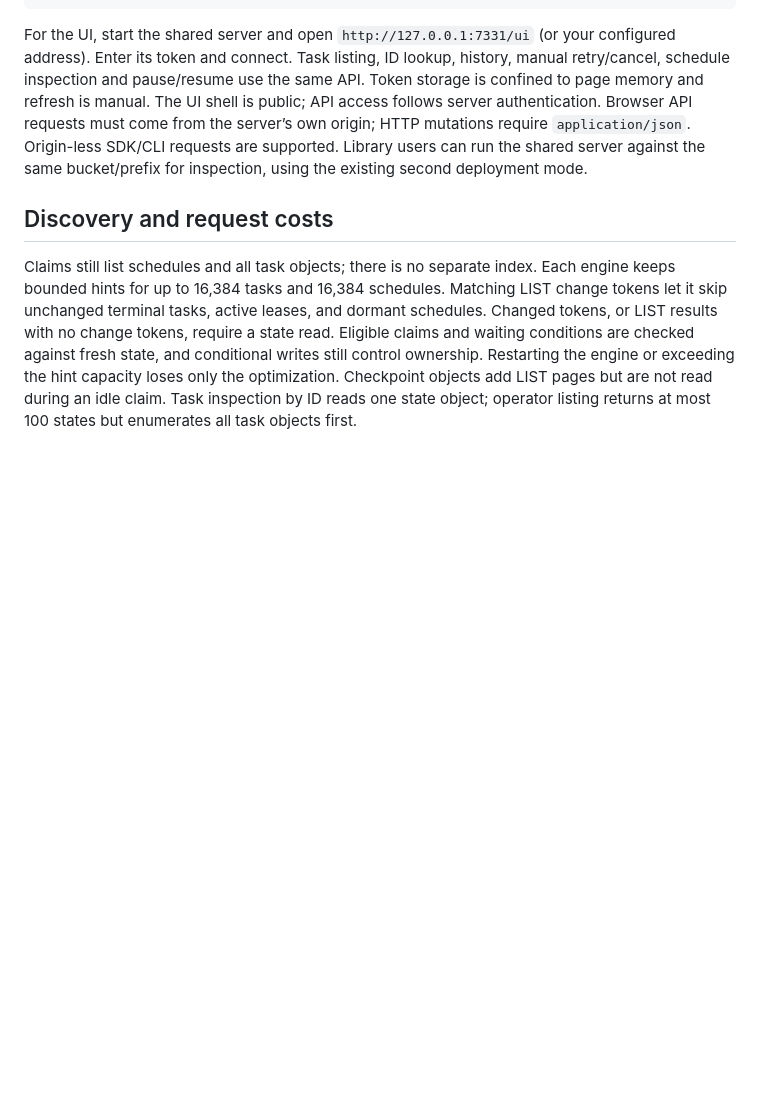
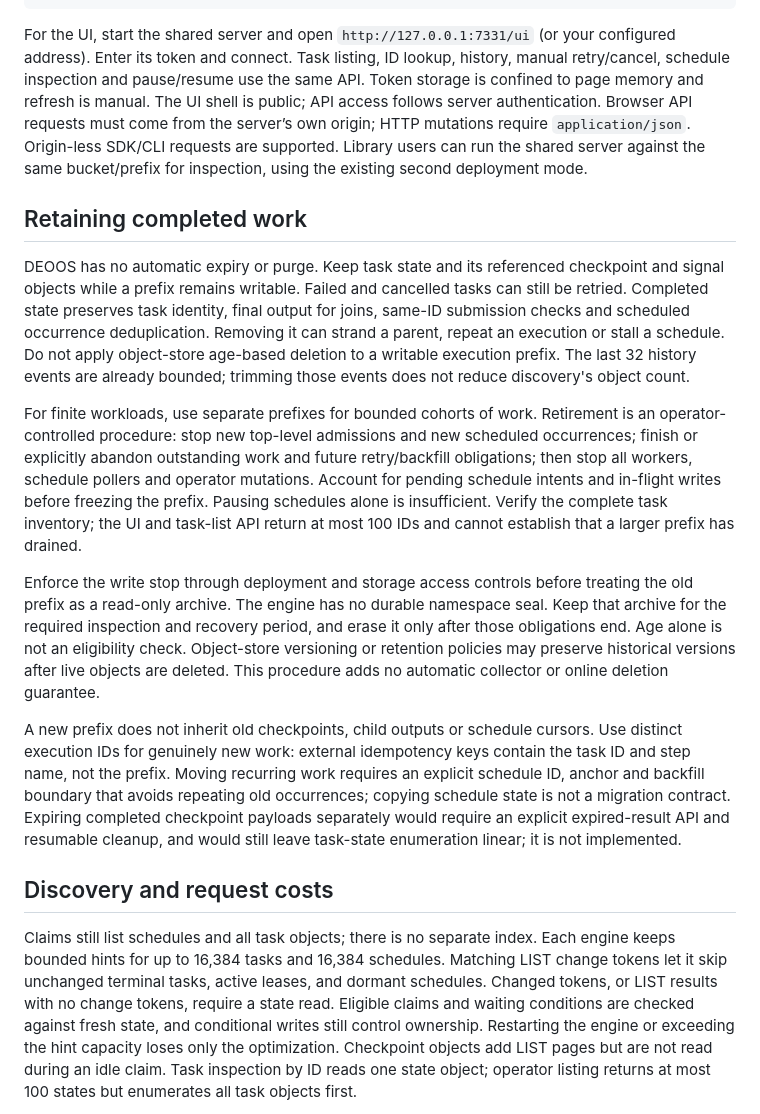
Before and after one commit to deoos-dev/deoos, a Markdown page: README.md, the part around the change. Rendered like a GitHub page; blank space fills up the shorter version.

Commit message:
Document safe execution history retention

```diff
--- a/README.md
+++ b/README.md
@@ -215,6 +215,16 @@ python -m deoos schedule pause daily-import
 
 For the UI, start the shared server and open `http://127.0.0.1:7331/ui` (or your configured address). Enter its token and connect. Task listing, ID lookup, history, manual retry/cancel, schedule inspection and pause/resume use the same API. Token storage is confined to page memory and refresh is manual. The UI shell is public; API access follows server authentication. Browser API requests must come from the server’s own origin; HTTP mutations require `application/json`. Origin-less SDK/CLI requests are supported. Library users can run the shared server against the same bucket/prefix for inspection, using the existing second deployment mode.
 
+## Retaining completed work
+
+DEOOS has no automatic expiry or purge. Keep task state and its referenced checkpoint and signal objects while a prefix remains writable. Failed and cancelled tasks can still be retried. Completed state preserves task identity, final output for joins, same-ID submission checks and scheduled occurrence deduplication. Removing it can strand a parent, repeat an execution or stall a schedule. Do not apply object-store age-based deletion to a writable execution prefix. The last 32 history events are already bounded; trimming those events does not reduce discovery's object count.
+
+For finite workloads, use separate prefixes for bounded cohorts of work. Retirement is an operator-controlled procedure: stop new top-level admissions and new scheduled occurrences; finish or explicitly abandon outstanding work and future retry/backfill obligations; then stop all workers, schedule pollers and operator mutations. Account for pending schedule intents and in-flight writes before freezing the prefix. Pausing schedules alone is insufficient. Verify the complete task inventory; the UI and task-list API return at most 100 IDs and cannot establish that a larger prefix has drained.
+
+Enforce the write stop through deployment and storage access controls before treating the old prefix as a read-only archive. The engine has no durable namespace seal. Keep that archive for the required inspection and recovery period, and erase it only after those obligations end. Age alone is not an eligibility check. Object-store versioning or retention policies may preserve historical versions after live objects are deleted. This procedure adds no automatic collector or online deletion guarantee.
+
+A new prefix does not inherit old checkpoints, child outputs or schedule cursors. Use distinct execution IDs for genuinely new work: external idempotency keys contain the task ID and step name, not the prefix. Moving recurring work requires an explicit schedule ID, anchor and backfill boundary that avoids repeating old occurrences; copying schedule state is not a migration contract. Expiring completed checkpoint payloads separately would require an explicit expired-result API and resumable cleanup, and would still leave task-state enumeration linear; it is not implemented.
+
 ## Discovery and request costs
 
 Claims still list schedules and all task objects; there is no separate index. Each engine keeps bounded hints for up to 16,384 tasks and 16,384 schedules. Matching LIST change tokens let it skip unchanged terminal tasks, active leases, and dormant schedules. Changed tokens, or LIST results with no change tokens, require a state read. Eligible claims and waiting conditions are checked against fresh state, and conditional writes still control ownership. Restarting the engine or exceeding the hint capacity loses only the optimization. Checkpoint objects add LIST pages but are not read during an idle claim. Task inspection by ID reads one state object; operator listing returns at most 100 states but enumerates all task objects first.
```
